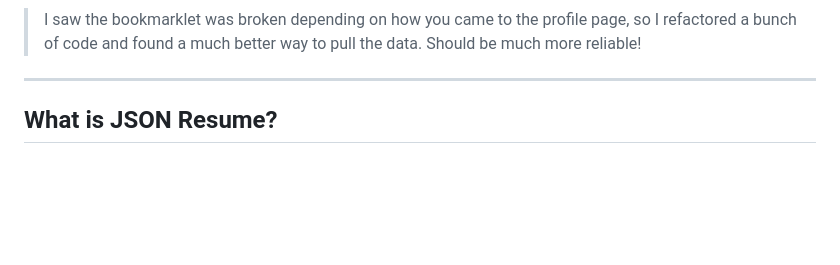
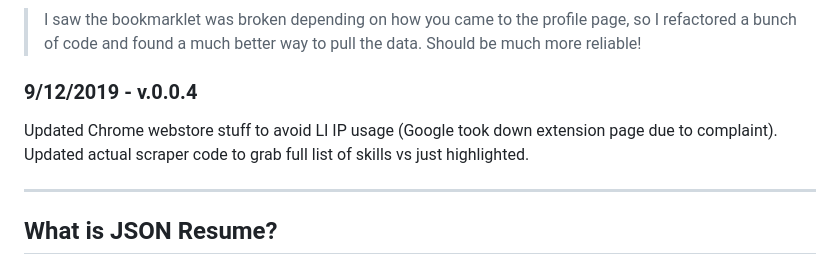
Before and after one commit to joshuatz/linkedin-to-jsonresume, a Markdown page: README.md, the part around the change printed below. Drawn GitHub-style; blank space fills up the shorter version.

Commit message:
webstore updates

```diff
--- a/README.md
+++ b/README.md
@@ -37,4 +37,7 @@ When in doubt, refresh the profile page before using this tool.
 > I saw the bookmarklet was broken depending on how you came to the profile page, so I refactored a bunch of code and found a much better way to pull the data. Should be much more reliable!
+
+### 9/12/2019 - v.0.0.4
+Updated Chrome webstore stuff to avoid LI IP usage (Google took down extension page due to complaint). Updated actual scraper code to grab full list of skills vs just highlighted.
 
 ---
 
```
Also changed, not shown: other parts of README.md (+2 -2 lines), webstore-assets/webstore.md (+1 -5 lines), webstore-assets/Webstore-Screenshot.png (renamed from webstore-assets/LinkedIn-to-JSON-Resume-Webstore-Screenshot.png).
